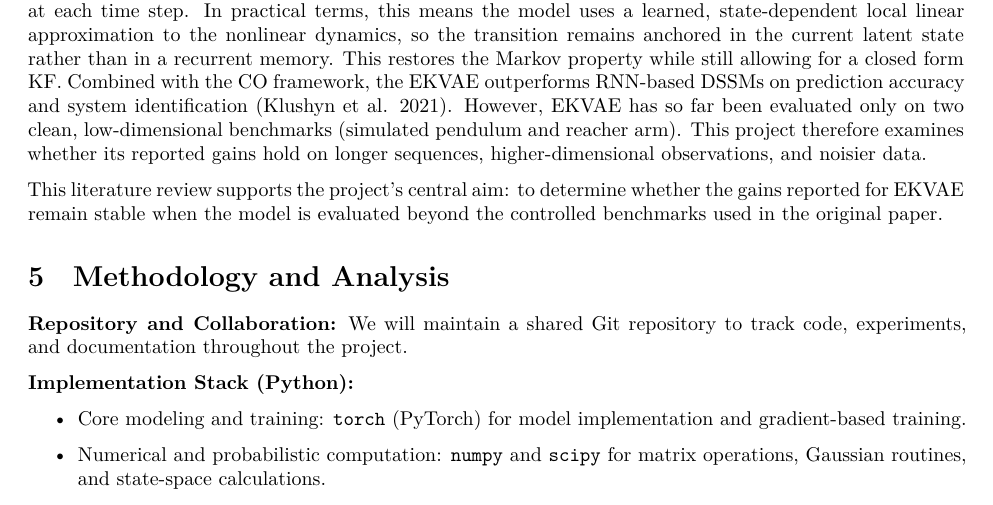
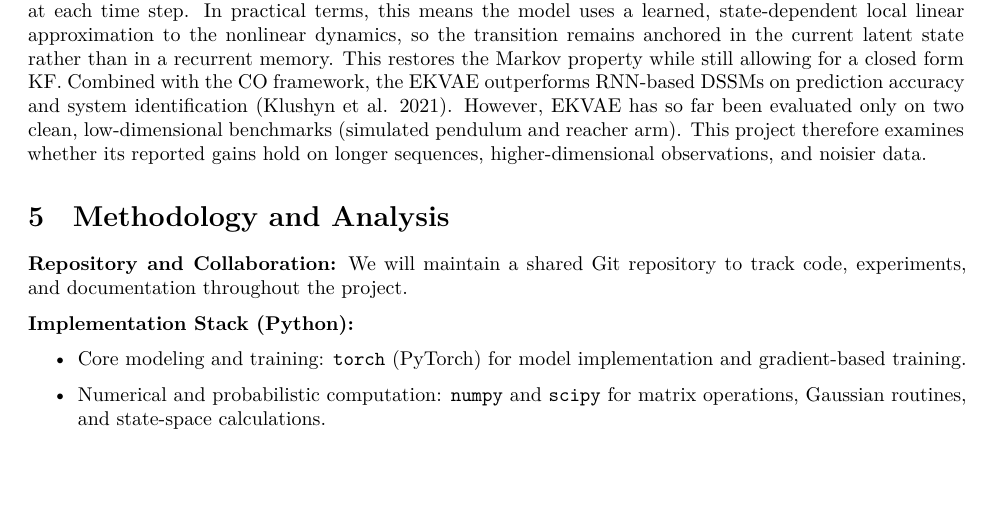
Before and after one commit to KaiVanNiekerk/Project, a Quarto document (proposal.qmd): part of page 3 of 6, cut so that both start at the same text, the shorter picture padded with empty space. Rendered offline with R 4.5, knitr and Pandoc in place of Quarto, then LaTeX, with nearby package versions.

Commit message:
removed line in lit rev

```diff
--- a/proposal.qmd
+++ b/proposal.qmd
@@ -59,8 +59,6 @@ In DSSMs, the transition model captures how the latent state evolves over time,
 
 @klushyn2021latent resolve this by introducing the Extended Kalman Variational Autoencoder (EKVAE), which replaces the LSTM in the transition model with neural linearisation. Rather than computing the Jacobian via a Taylor expansion as in the standard EKF, or through an LSTM as in the KVAE, the EKVAE learns it directly as a function of the current state using a neural network, finding the best linearisation at each time step. In practical terms, this means the model uses a learned, state-dependent local linear approximation to the nonlinear dynamics, so the transition remains anchored in the current latent state rather than in a recurrent memory. This restores the Markov property while still allowing for a closed form KF. Combined with the CO framework, the EKVAE outperforms RNN-based DSSMs on prediction accuracy and system identification [@klushyn2021latent]. However, EKVAE has so far been evaluated only on two clean, low-dimensional benchmarks (simulated pendulum and reacher arm). This project therefore examines whether its reported gains hold on longer sequences, higher-dimensional observations, and noisier data.
 
-This literature review supports the project's central aim: to determine whether the gains reported for EKVAE remain stable when the model is evaluated beyond the controlled benchmarks used in the original paper.
-
 # Methodology and Analysis
 
 **Repository and Collaboration:** We will maintain a shared Git repository to track code, experiments, and documentation throughout the project.
```
